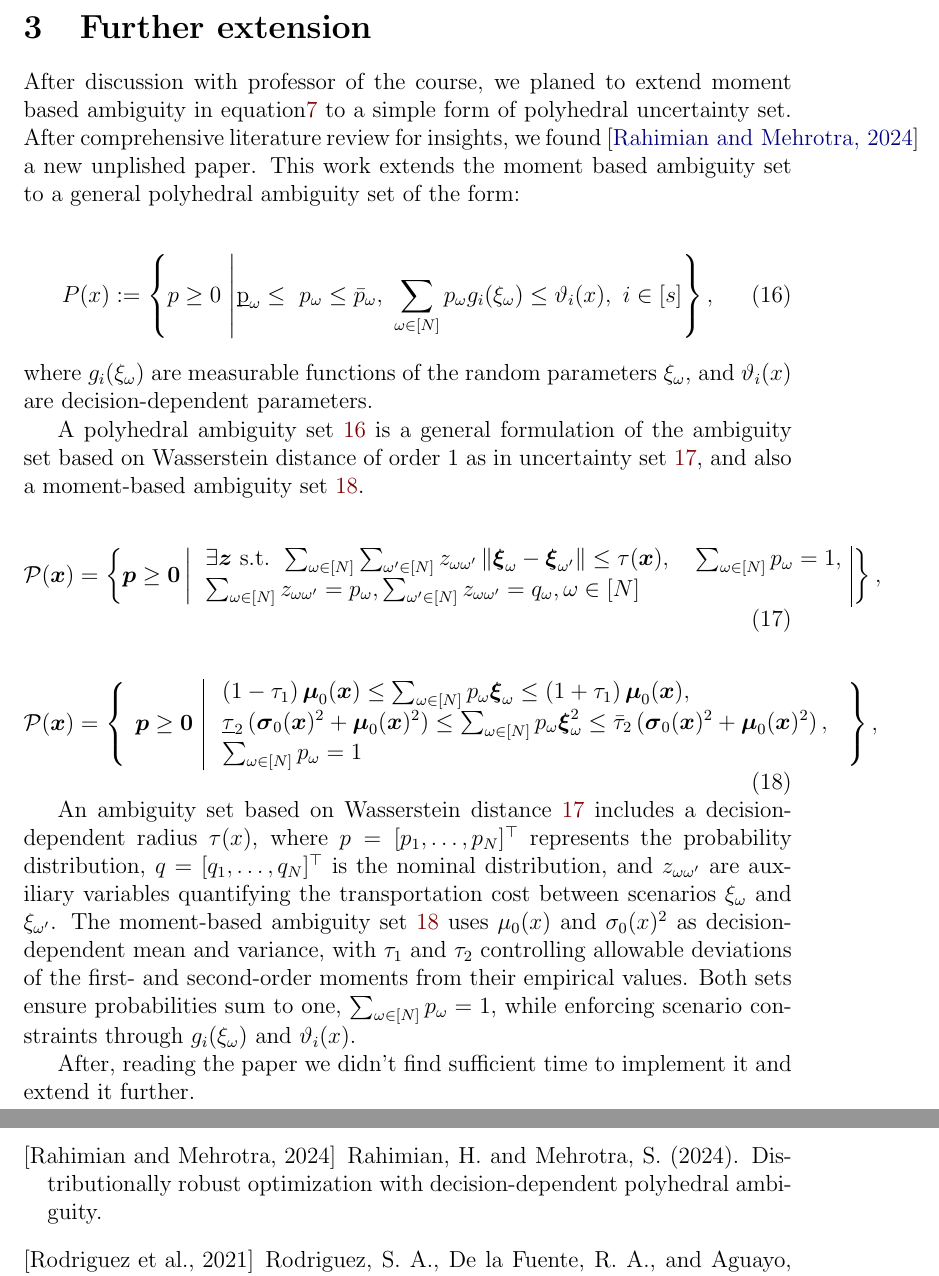
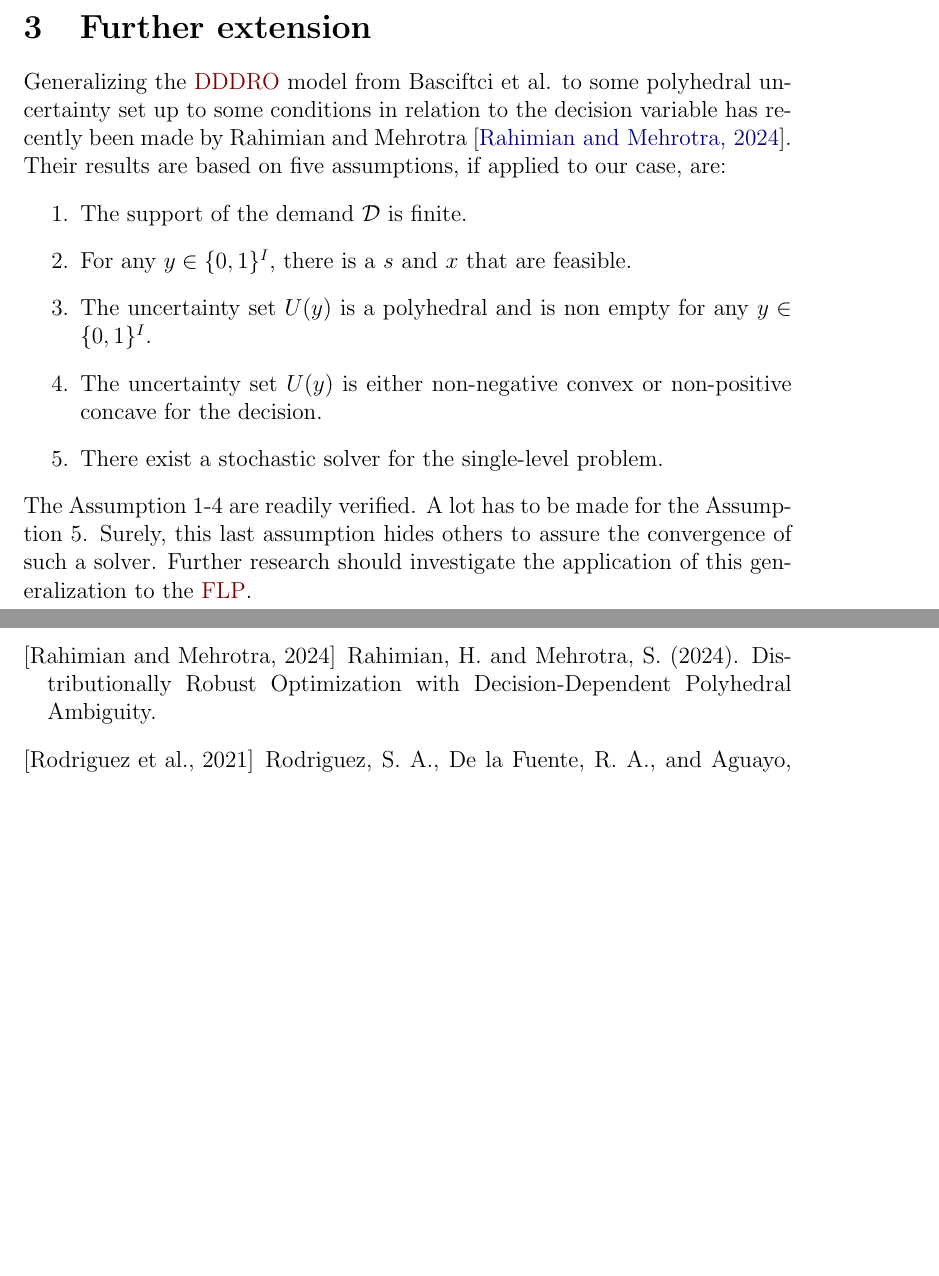
Before and after one commit to gabriel-fortin-leblanc/distributionally-robust-facility-location-problem, a LaTeX document (doc/report/report.tex, which reads doc/ref.bib): two parts of pages 13 and 16 of 16, joined at a grey line, cut so that both start at the same text, the shorter picture padded with empty space. Compiled offline with pdfLaTeX.

Commit message:
Update further extension section

```diff
--- a/doc/ref.bib
+++ b/doc/ref.bib
@@ -15,3 +12,14 @@
+	title = {Distributionally {Robust} {Optimization} with {Decision}-{Dependent} {Polyhedral} {Ambiguity}},
+	url = {https://optimization-online.org/?p=27077},
+	abstract = {We consider a two-stage stochastic program with continuous recourse, where the distribution of the random parameters depends on the decisions. Assuming a finite sample space, we study a distributionally robust approach to this problem, where the decision-dependent distributional ambiguity is modeled with a polyhedral ambiguity set. We consider cases where the recourse function and the ambiguity set are either generic or have a special convex/nonconvex structure. We reformulate the resulting problem as a nonconvex two-stage stochastic program, including a bilinearly-constrained bilinear program and a concave minimization problem. We propose finitely-convergent decomposition-based cutting plane algorithms to solve the resulting problems optimally (or near-optimally). The proposed algorithm may also be used to solve two-stage stochastic programs with a random decision-dependent recourse matrix (i.e., bilinear stochasticity on the left-hand side) or a bilinear objective function. We illustrate computational comparative results for joint pricing and stocking decisions on a stylized multiproduct newsvendor problem with price-dependent demand.},
+	language = {en-US},
+	urldate = {2024-12-15},
+	publisher = {Optimization Online},
+	author = {Rahimian, Hamed and Mehrotra, Sanjay},
+	month = jul,
+	year = {2024},
+	keywords = {Bilinear stochasticity, decision-dependent uncertainty, distributionally robust optimization, nonconvex optimization},
+	file = {Full Text PDF:/home/gabriel/Zotero/storage/57E3ATDY/Rahimian and Mehrotra - 2024 - Distributionally Robust Optimization with Decision-Dependent Polyhedral Ambiguity.pdf:application/pdf},
 }
 
 @article{basciftci2024adaptive,
--- a/doc/report/report.tex
+++ b/doc/report/report.tex
@@ -329,36 +329,15 @@
 	In any situation, the \gls{dddro} model significantly does better. The simply deterministic model stay close to the \gls{dddro} model, and the \gls{dro} always. We can further analyze the decision of the deterministic model and the \gls{dddro} model. In Figures \ref{fig:expected_deterministic} \& \ref{fig:expected_dddro}, remark that the opened facilities from the \gls{dddro} model are such that the expected value of the demand remains high for most customer sites, rather than with the deterministic model.
 
 	\section{Further extension}
-
-	After discussion with professor of the course, we planed to extend moment based ambiguity in equation\ref{eq:def_dd_BAS_uncertainty_set} to a simple form of polyhedral uncertainty set. After comprehensive literature review for insights, we found \cite{rahimiandistributionally} a new unplished paper. This work extends the moment based ambiguity set to a general polyhedral ambiguity set of the form:
-
-	\begin{equation}\label{eq:ext}
-		P(x) := \left\{ p \geq 0 \ \middle| \underbar{p}_\omega \leq \ p_\omega \leq \bar{p}_\omega, \ \sum_{\omega \in [N]} p_\omega g_i(\xi_\omega) \leq \vartheta_i(x), \ i \in [s] \right\},
-	\end{equation}
-	where $g_i(\xi_\omega)$ are measurable functions of the random parameters $\xi_\omega$, and $\vartheta_i(x)$ are decision-dependent parameters.
-
-	A polyhedral ambiguity set \ref{eq:ext} is a general formulation of the ambiguity set based on Wasserstein distance of order 1 as in uncertainty set \ref{eq:wa}, and also a moment-based ambiguity set \ref{eq:mo}.
-
-	\begin{equation}\label{eq:wa}
-		\mathcal{P}(\boldsymbol{x})=\left\{\boldsymbol{p} \geq \mathbf{0} \left\lvert\, \begin{array}{l|l}
-		\exists \boldsymbol{z} \text { s.t. } \sum_{\omega \in[N]} \sum_{\omega^{\prime} \in[N]} z_{\omega \omega^{\prime}}\left\|\boldsymbol{\xi}_\omega-\boldsymbol{\xi}_{\omega^{\prime}}\right\| \leq \tau(\boldsymbol{x}), \quad \sum_{\omega \in[N]} p_\omega=1, \\
-		\sum_{\omega \in[N]} z_{\omega \omega^{\prime}}=p_\omega, \sum_{\omega^{\prime} \in[N]} z_{\omega \omega^{\prime}}=q_\omega, \omega \in[N]
-	\end{array}\right.\right\},
-	\end{equation}
-
-	\begin{equation}\label{eq:mo}
-		\mathcal{P}(\boldsymbol{x})=\left\{\begin{array}{l|l}
-		\boldsymbol{p} \geq \mathbf{0} & \begin{array}{l}
-		\left(1-\tau_1\right) \boldsymbol{\mu}_0(\boldsymbol{x}) \leq \sum_{\omega \in[N]} p_\omega \boldsymbol{\xi}_\omega \leq\left(1+\tau_1\right) \boldsymbol{\mu}_0(\boldsymbol{x}), \\
-		\underline{\tau}_2\left(\boldsymbol{\sigma}_0(\boldsymbol{x})^2+\boldsymbol{\mu}_0(\boldsymbol{x})^2\right) \leq \sum_{\omega \in[N]} p_\omega \boldsymbol{\xi}_\omega^2 \leq \bar{\tau}_2\left(\boldsymbol{\sigma}_0(\boldsymbol{x})^2+\boldsymbol{\mu}_0(\boldsymbol{x})^2\right), \\
-		\sum_{\omega \in[N]} p_\omega=1
-		\end{array}
-		\end{array}\right\},
-	\end{equation}
-
-	An ambiguity set based on Wasserstein distance \ref{eq:wa} includes a decision-dependent radius $\tau(x)$, where $p = [p_1, \ldots, p_N]^\top$ represents the probability distribution, $q = [q_1, \ldots, q_N]^\top$ is the nominal distribution, and $z_{\omega\omega'}$ are auxiliary variables quantifying the transportation cost between scenarios $\xi_\omega$ and $\xi_{\omega'}$. The moment-based ambiguity set \ref{eq:mo} uses $\mu_0(x)$ and $\sigma_0(x)^2$ as decision-dependent mean and variance, with $\tau_1$ and $\tau_2$ controlling allowable deviations of the first- and second-order moments from their empirical values. Both sets ensure probabilities sum to one, $\sum_{\omega \in [N]} p_\omega = 1$, while enforcing scenario constraints through $g_i(\xi_\omega)$ and $\vartheta_i(x)$.
-
-	After, reading the paper we didn't find sufficient time to implement it and extend it further.
+	Generalizing the \gls{dddro} model from Basciftci et al. to some polyhedral uncertainty set up to some conditions in relation to the decision variable has recently been made by Rahimian and Mehrotra \cite{rahimian_distributionally_2024}. Their results are based on five assumptions, if applied to our case, are:
+	\begin{enumerate}
+		\item The support of the demand $\Dcal$ is finite.
+		\item For any $y \in \{0, 1\}^I$, there is a $s$ and $x$ that are feasible.
+		\item The uncertainty set $U(y)$ is a polyhedral and is non empty for any $y \in \{0,1\}^I$.
+		\item The uncertainty set $U(y)$ is either non-negative convex or non-positive concave for the decision.
+		\item There exist a stochastic solver for the single-level problem.
+	\end{enumerate}
+	The Assumption 1-4 are readily verified. A lot has to be made for the Assumption 5. Surely, this last assumption hides others to assure the convergence of such a solver. Further research should investigate the application of this generalization to the \gls{flp}.
 
 	\newpage
 	\printglossary[type=\acronymtype]
```
Also changed, not shown: doc/ref.bib (5 more changed lines).
